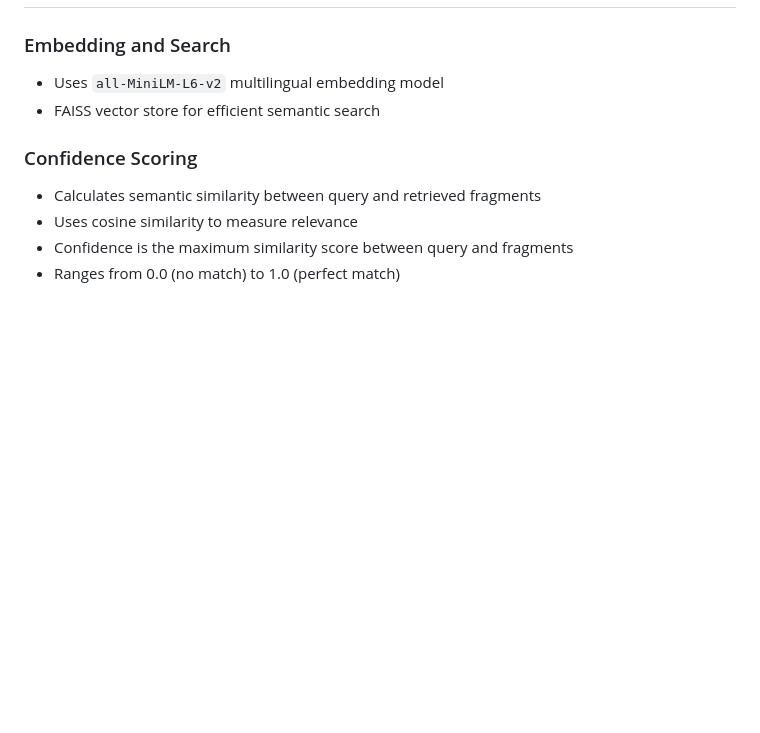
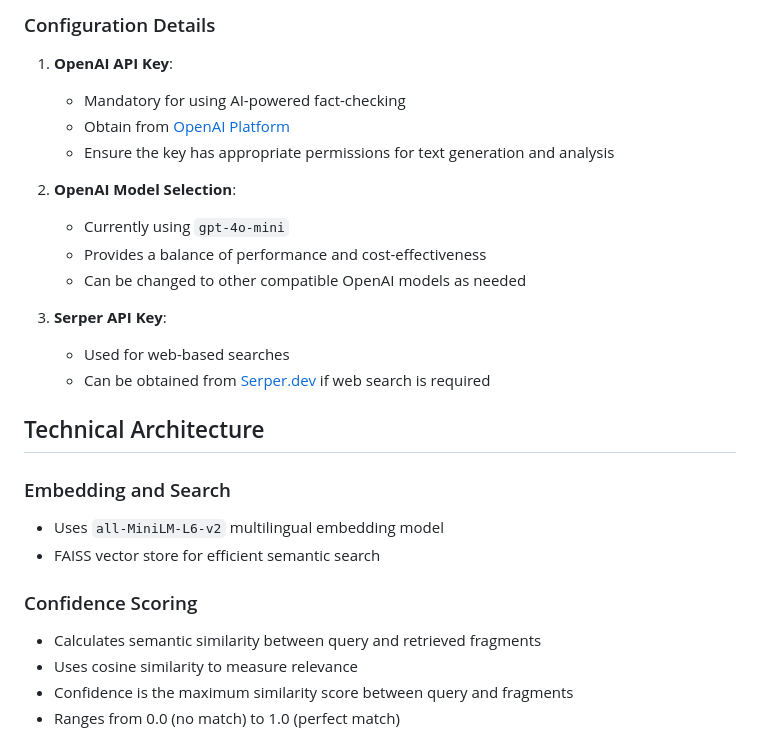
Before and after one commit to TheSOV/NLP_Fact_checker, a Markdown page: README.md, the part around one of its changes. Rendered like a GitHub page; blank space fills up the shorter version.

```diff
--- a/README.md
+++ b/README.md
@@ -106,3 +162,21 @@ NLP_Fact_checker/
+### Configuration Details
+
+1. **OpenAI API Key**:
+   - Mandatory for using AI-powered fact-checking
+   - Obtain from [OpenAI Platform](https://platform.openai.com/account/api-keys)
+   - Ensure the key has appropriate permissions for text generation and analysis
+
+2. **OpenAI Model Selection**:
+   - Currently using `gpt-4o-mini`
+   - Provides a balance of performance and cost-effectiveness
+   - Can be changed to other compatible OpenAI models as needed
+
+3. **Serper API Key**:
+   - Used for web-based searches
+   - Can be obtained from [Serper.dev](https://serper.dev/) if web search is required
+
+
+## Technical Architecture
 
 ### Embedding and Search
 - Uses `all-MiniLM-L6-v2` multilingual embedding model
```
Also changed, not shown: other parts of README.md (+57 -1 lines).
